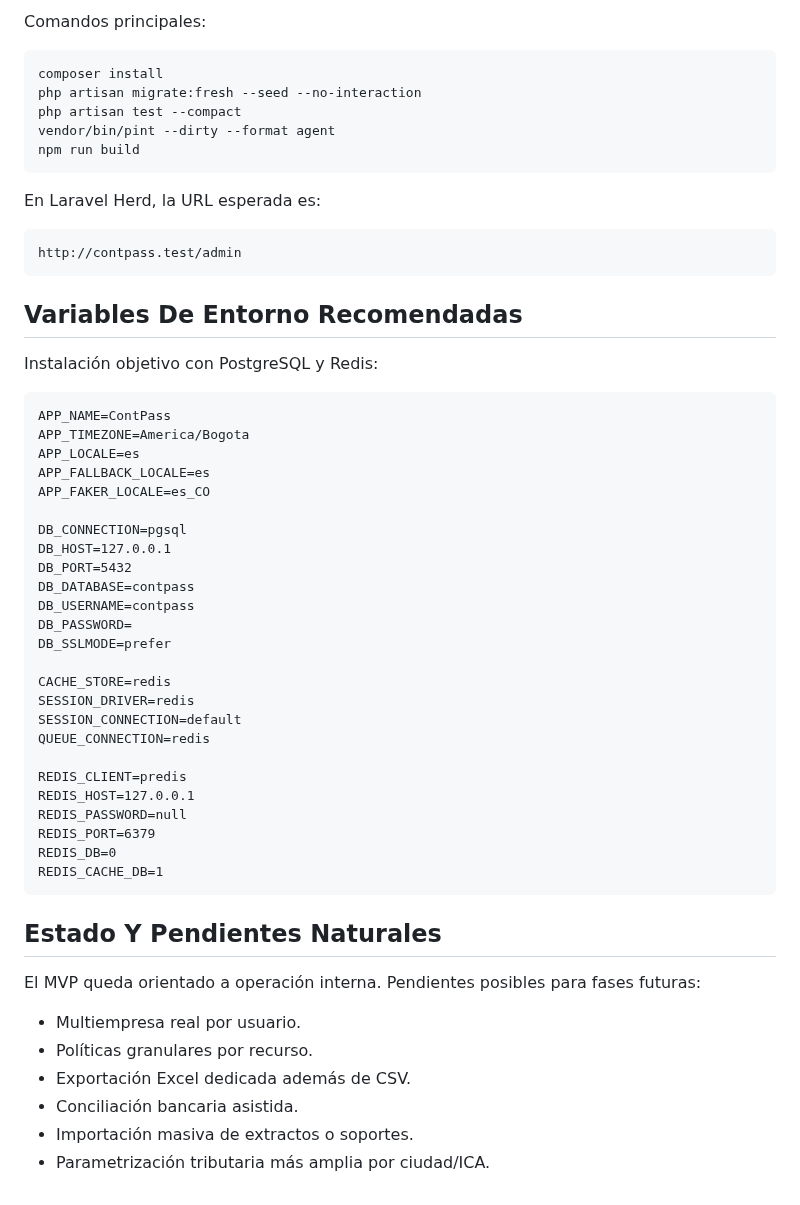
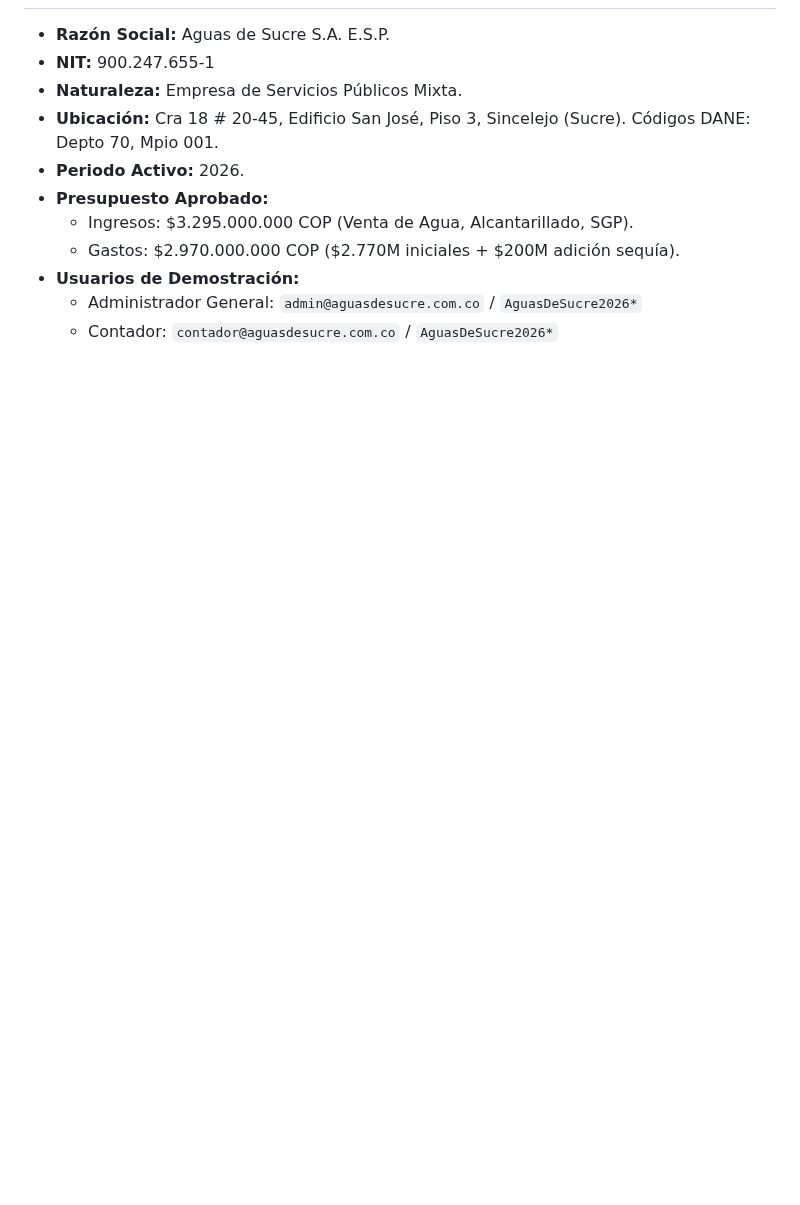
Before and after one commit to korozcolt/contpass, a Markdown page: docs/contpass-context.md, the part around one of its changes. GitHub-like rendering; blank space fills up the shorter version.

````diff
--- a/docs/contpass-context.md
+++ b/docs/contpass-context.md
@@ -134,58 +94,11 @@ Usuario seed inicial:
-Comandos principales:
-
-```bash
-composer install
-php artisan migrate:fresh --seed --no-interaction
-php artisan test --compact
-vendor/bin/pint --dirty --format agent
-npm run build
-```
-
-En Laravel Herd, la URL esperada es:
-
-```text
-http://contpass.test/admin
-```
-
-## Variables De Entorno Recomendadas
-
-Instalación objetivo con PostgreSQL y Redis:
-
-```dotenv
-APP_NAME=ContPass
-APP_TIMEZONE=America/Bogota
-APP_LOCALE=es
-APP_FALLBACK_LOCALE=es
-APP_FAKER_LOCALE=es_CO
-
-DB_CONNECTION=pgsql
-DB_HOST=127.0.0.1
-DB_PORT=5432
-DB_DATABASE=contpass
-DB_USERNAME=contpass
-DB_PASSWORD=
-DB_SSLMODE=prefer
-
-CACHE_STORE=redis
-SESSION_DRIVER=redis
-SESSION_CONNECTION=default
-QUEUE_CONNECTION=redis
-
-REDIS_CLIENT=predis
-REDIS_HOST=127.0.0.1
-REDIS_PASSWORD=null
-REDIS_PORT=6379
-REDIS_DB=0
-REDIS_CACHE_DB=1
-```
-
-## Estado Y Pendientes Naturales
-
-El MVP queda orientado a operación interna. Pendientes posibles para fases futuras:
-
-- Multiempresa real por usuario.
-- Políticas granulares por recurso.
-- Exportación Excel dedicada además de CSV.
-- Conciliación bancaria asistida.
-- Importación masiva de extractos o soportes.
-- Parametrización tributaria más amplia por ciudad/ICA.
+- **Razón Social:** Aguas de Sucre S.A. E.S.P.
+- **NIT:** 900.247.655-1
+- **Naturaleza:** Empresa de Servicios Públicos Mixta.
+- **Ubicación:** Cra 18 # 20-45, Edificio San José, Piso 3, Sincelejo (Sucre). Códigos DANE: Depto 70, Mpio 001.
+- **Periodo Activo:** 2026.
+- **Presupuesto Aprobado:**
+  - Ingresos: $3.295.000.000 COP (Venta de Agua, Alcantarillado, SGP).
+  - Gastos: $2.970.000.000 COP ($2.770M iniciales + $200M adición sequía).
+- **Usuarios de Demostración:**
+  - Administrador General: `admin@aguasdesucre.com.co` / `AguasDeSucre2026*`
+  - Contador: `contador@aguasdesucre.com.co` / `AguasDeSucre2026*`
````
Also changed, not shown: other parts of docs/contpass-context.md (+71 -111 lines), docs/manual-paso-a-paso-dummies.md (added, +480 -0 lines).
